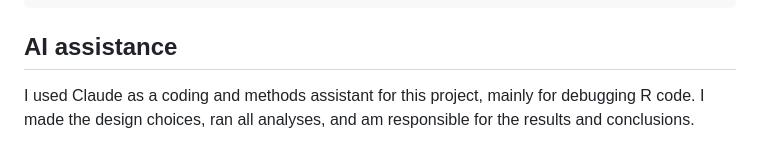
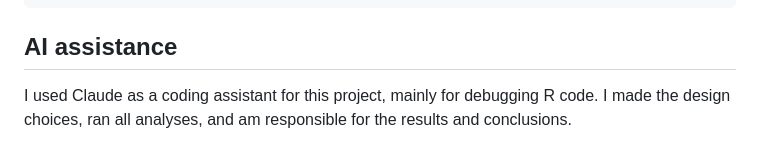
Before and after one commit to luisalonso8/vancouver-foreign-buyers-tax, a Markdown page: README.md, the part around the change. Rendered like a GitHub page.

```diff
--- a/README.md
+++ b/README.md
@@ -104,4 +104,4 @@ quarto render reports/report.qmd
 
 ## AI assistance
 
-I used Claude  as a coding and methods assistant for this project, mainly for debugging R code. I made the design choices, ran all analyses, and am responsible for the results and conclusions.
+I used Claude  as a coding assistant for this project, mainly for debugging R code. I made the design choices, ran all analyses, and am responsible for the results and conclusions.
```
